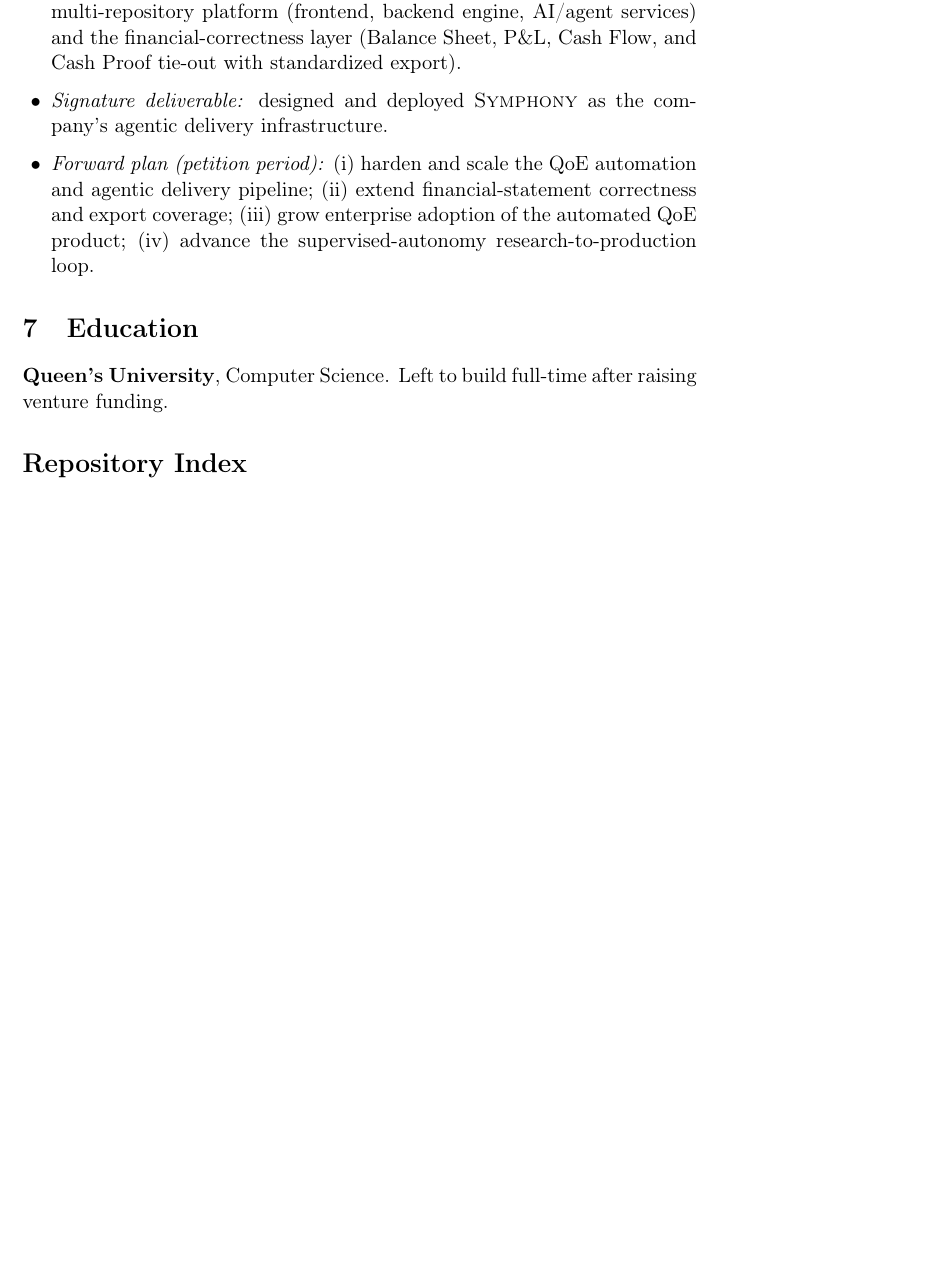
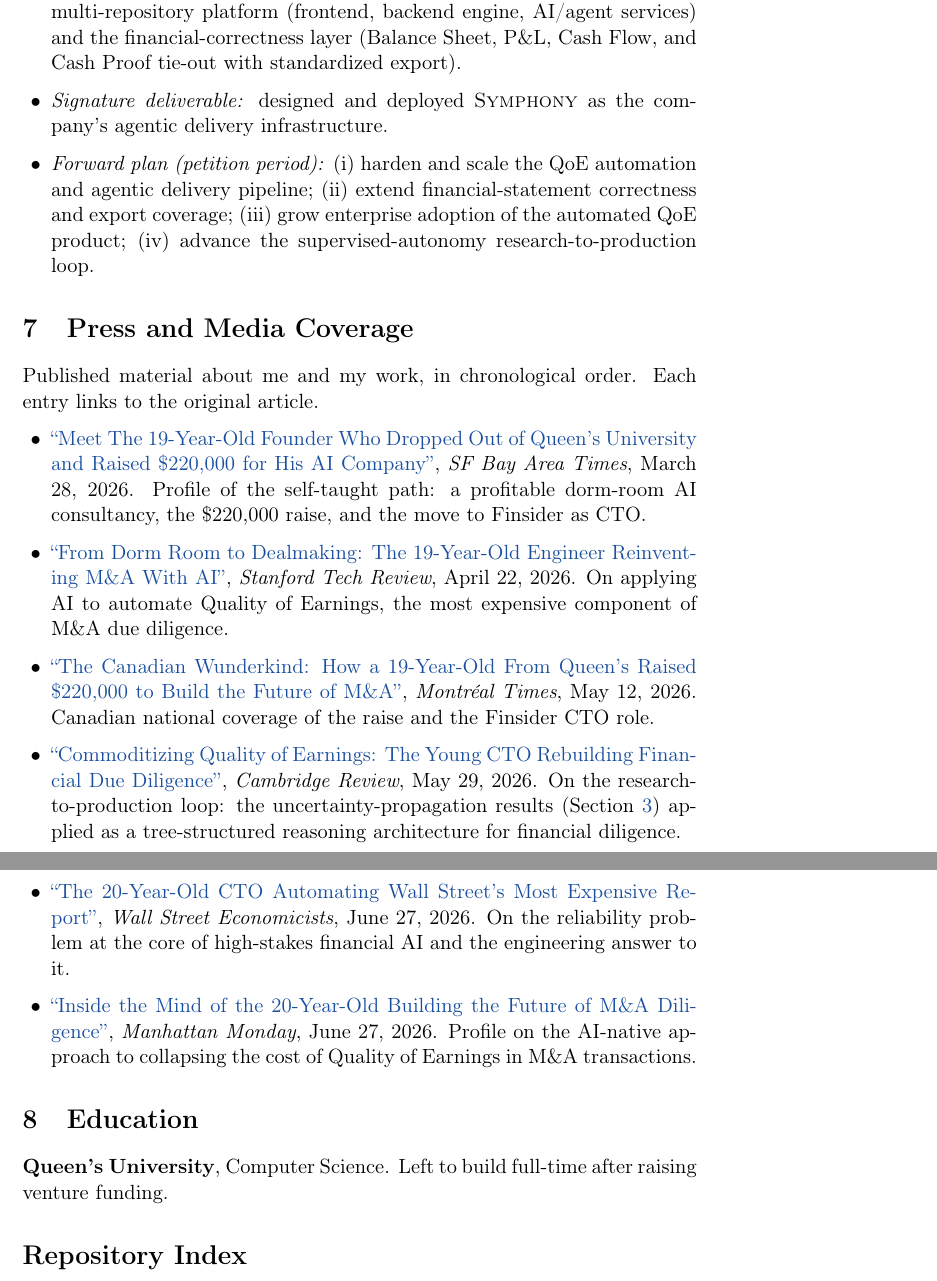
Before and after one commit to dm3n/portfolio, a LaTeX paper (Daniel_Edgar_Technical_Portfolio.tex): part of page 8 of 9 before the commit and two parts of pages 8 and 9 of 9 after it, the two joined at a grey line, cut so that both start at the same text, the shorter picture padded with empty space. Compiled offline with pdfLaTeX.

Commit message:
Add Press and Media Coverage section: six independent articles (Mar-Jun 2026)

```diff
--- a/Daniel_Edgar_Technical_Portfolio.tex
+++ b/Daniel_Edgar_Technical_Portfolio.tex
@@ -303,6 +304,42 @@
 \end{itemize}
 
 % =====================================================================
+\section{Press and Media Coverage}
+\label{sec:press}
+% =====================================================================
+Published material about me and my work, in chronological order. Each entry links to the
+original article.
+
+\begin{itemize}
+  \item \href{https://www.sfbayareatimes.com/posts/daniel-ray-edgar-19-year-old-self-taught-founder-220k-raise}{``Meet
+  The 19-Year-Old Founder Who Dropped Out of Queen's University and Raised \$220{,}000 for
+  His AI Company''}, \emph{SF Bay Area Times}, March 28, 2026. Profile of the self-taught
+  path: a profitable dorm-room AI consultancy, the \$220{,}000 raise, and the move to
+  Finsider as CTO.
+  \item \href{https://stanfordtechreview.com/articles/from-dorm-room-to-dealmaking-19-year-old-engineer-reinventing-ma}{``From
+  Dorm Room to Dealmaking: The 19-Year-Old Engineer Reinventing M\&A With AI''},
+  \emph{Stanford Tech Review}, April 22, 2026. On applying AI to automate Quality of
+  Earnings, the most expensive component of M\&A due diligence.
+  \item \href{https://www.montrealtimes.ca/posts/canadian-wunderkind-19-year-old-queens-220k-future-of-ma}{``The
+  Canadian Wunderkind: How a 19-Year-Old From Queen's Raised \$220{,}000 to Build the
+  Future of M\&A''}, \emph{Montr\'eal Times}, May 12, 2026. Canadian national coverage of
+  the raise and the Finsider CTO role.
+  \item \href{https://www.cambridgereview.uk/posts/commoditizing-quality-of-earnings-young-cto-financial-due-diligence}{``Commoditizing
+  Quality of Earnings: The Young CTO Rebuilding Financial Due Diligence''},
+  \emph{Cambridge Review}, May 29, 2026. On the research-to-production loop: the
+  uncertainty-propagation results (Section~\ref{sec:research}) applied as a tree-structured
+  reasoning architecture for financial diligence.
+  \item \href{https://www.wallstreeteconomicists.com/posts/20-year-old-cto-automating-wall-streets-most-expensive-report}{``The
+  20-Year-Old CTO Automating Wall Street's Most Expensive Report''}, \emph{Wall Street
+  Economicists}, June 27, 2026. On the reliability problem at the core of high-stakes
+  financial AI and the engineering answer to it.
+  \item \href{https://www.manhattanmonday.com/posts/inside-the-mind-of-the-20-year-old-future-of-ma-diligence}{``Inside
+  the Mind of the 20-Year-Old Building the Future of M\&A Diligence''}, \emph{Manhattan
+  Monday}, June 27, 2026. Profile on the AI-native approach to collapsing the cost of
+  Quality of Earnings in M\&A transactions.
+\end{itemize}
+
+% =====================================================================
 \section{Education}
 % =====================================================================
 \textbf{Queen's University}, Computer Science. Left to build full-time after raising
```
Also changed, not shown: Daniel_Edgar_Technical_Portfolio.pdf, Daniel_Edgar_Technical_Portfolio.tex (3 more changed lines).
